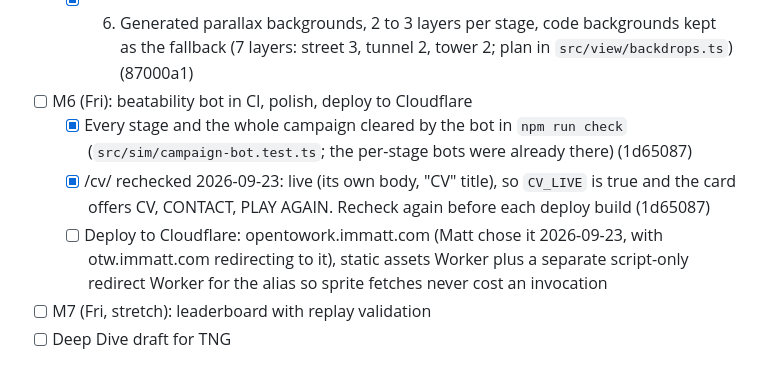
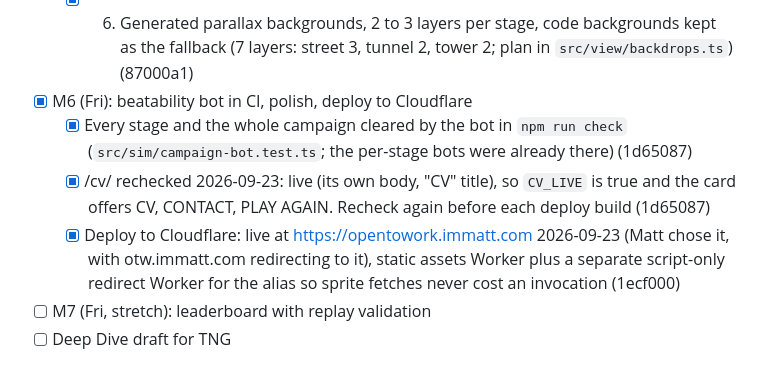
Before and after one commit to mattezell/open-to-work, a Markdown page: ROADMAP.md, the part around the change. Drawn GitHub-style.

```diff
--- a/ROADMAP.md
+++ b/ROADMAP.md
@@ -52,17 +52,17 @@ notes live in `~/w/opus55/JOURNAL.md`; this repo is the build.
   - [x] 6. Generated parallax backgrounds, 2 to 3 layers per stage, code
     backgrounds kept as the fallback (7 layers: street 3, tunnel 2,
     tower 2; plan in `src/view/backdrops.ts`) (87000a1)
-- [ ] M6 (Fri): beatability bot in CI, polish, deploy to Cloudflare
+- [x] M6 (Fri): beatability bot in CI, polish, deploy to Cloudflare
   - [x] Every stage and the whole campaign cleared by the bot in
     `npm run check` (`src/sim/campaign-bot.test.ts`; the per-stage bots
     were already there) (1d65087)
   - [x] /cv/ rechecked 2026-09-23: live (its own body, "CV" title), so
     `CV_LIVE` is true and the card offers CV, CONTACT, PLAY AGAIN.
     Recheck again before each deploy build (1d65087)
-  - [ ] Deploy to Cloudflare: opentowork.immatt.com (Matt chose it
-    2026-09-23, with otw.immatt.com redirecting to it), static assets
+  - [x] Deploy to Cloudflare: live at https://opentowork.immatt.com
+    2026-09-23 (Matt chose it, with otw.immatt.com redirecting to it), static assets
     Worker plus a separate script-only redirect Worker for the alias so
-    sprite fetches never cost an invocation
+    sprite fetches never cost an invocation (1ecf000)
 - [ ] M7 (Fri, stretch): leaderboard with replay validation
 - [ ] Deep Dive draft for TNG
 
```
Also changed, not shown: JOURNAL.md (+38 -0 lines).
